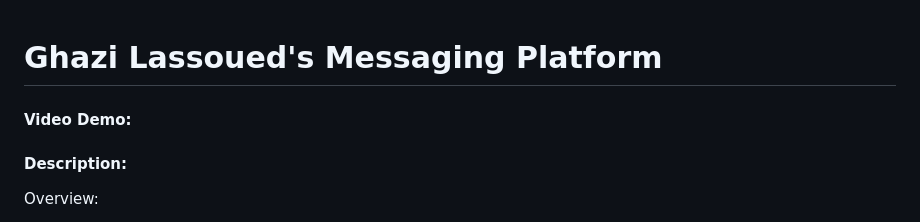
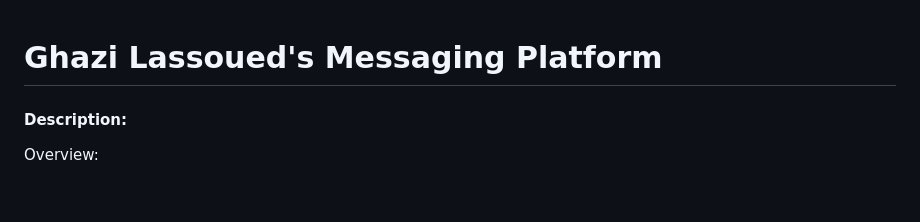
Before and after one commit to lassouedghazi/CS50-Final-Project, a Markdown page: README.md, the part around the change. Drawn GitHub-style; blank space fills up the shorter version.

```diff
--- a/README.md
+++ b/README.md
@@ -1,5 +1,5 @@
 # Ghazi Lassoued's Messaging Platform
-#### Video Demo:
+
 #### Description:
 
 Overview:
```
